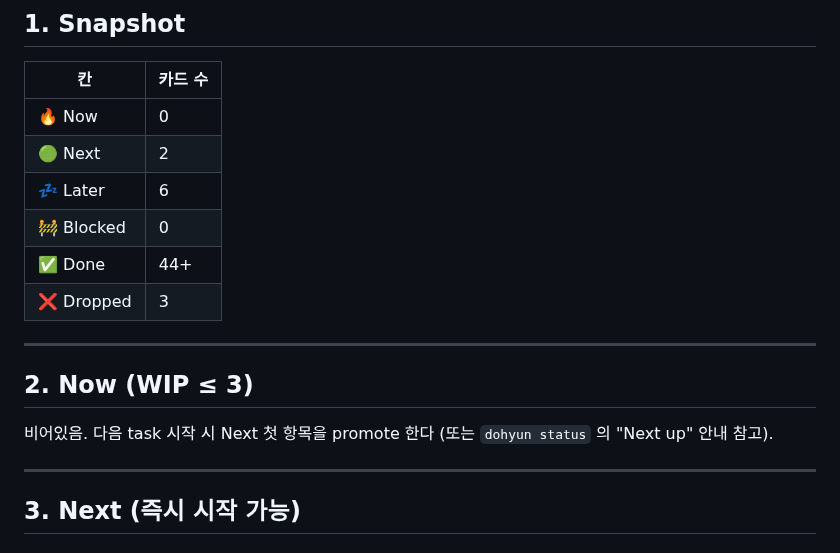
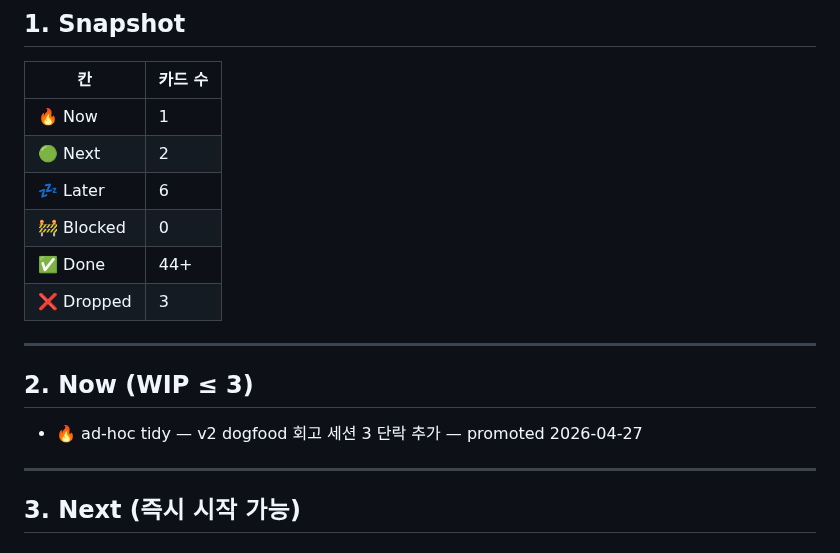
Before and after one commit to jidohyun/dohyun, a Markdown page: backlog.md, the part around the change. Rendered like a GitHub page.

```diff
--- a/backlog.md
+++ b/backlog.md
@@ -24,7 +24,7 @@
 
 | 칸 | 카드 수 |
 |---|---|
-| 🔥 Now | 0 |
+| 🔥 Now | 1 |
 | 🟢 Next | 2 |
 | 💤 Later | 6 |
 | 🚧 Blocked | 0 |
@@ -35,7 +35,7 @@
 
 ## 2. Now (WIP ≤ 3)
 
-비어있음. 다음 task 시작 시 Next 첫 항목을 promote 한다 (또는 `dohyun status` 의 "Next up" 안내 참고).
+- 🔥 ad-hoc tidy — v2 dogfood 회고 세션 3 단락 추가 — promoted 2026-04-27
 
 ---
 
```
Also changed, not shown: .dohyun/plans/plan-2026-04-27-retro-session-3.md (added, +17 -0 lines), docs/_retros/v2-first-dogfood.md (+42 -0 lines).
